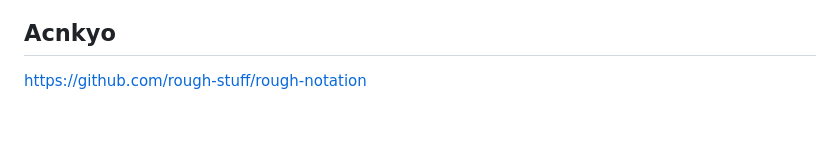
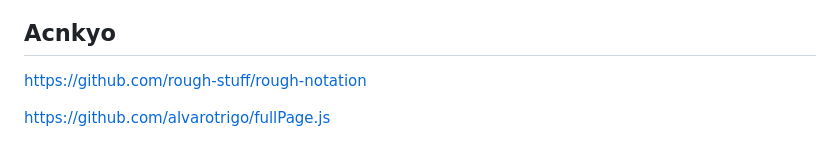
Before and after one commit to fukugit/html-templates, a Markdown page: 1_1_normal_image_gallery/README.md, the part around the change. Rendered like a GitHub page; blank space fills up the shorter version.

```diff
--- a/1_1_normal_image_gallery/README.md
+++ b/1_1_normal_image_gallery/README.md
@@ -33,3 +33,5 @@ When you run `npm run build` we use the [mini-css-extract-plugin](https://github
 
 ## Acnkyo
 https://github.com/rough-stuff/rough-notation
+
+https://github.com/alvarotrigo/fullPage.js
```
Also changed, not shown: README.md (+1 -0 lines), img/hamburger.png (added), 4 other files.
